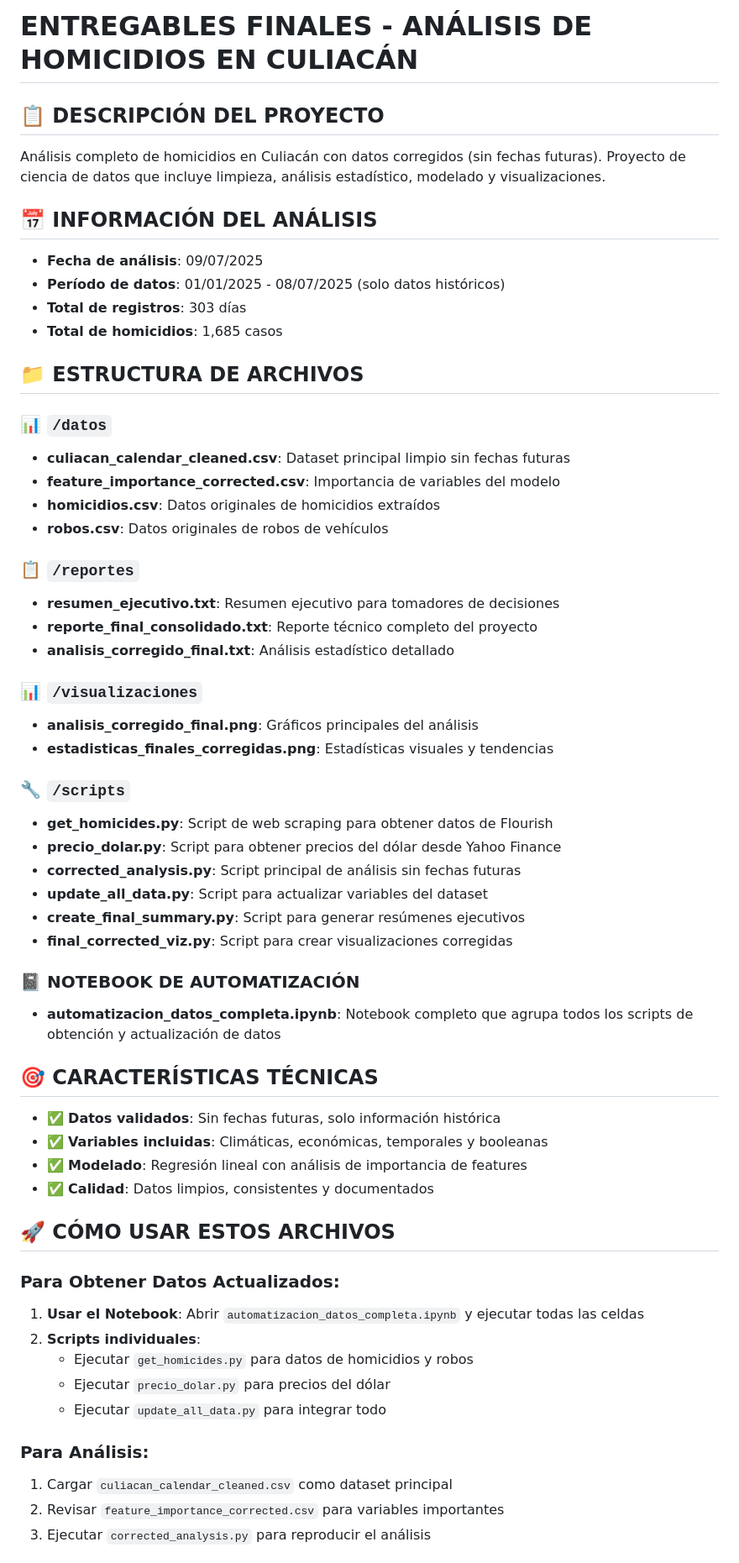
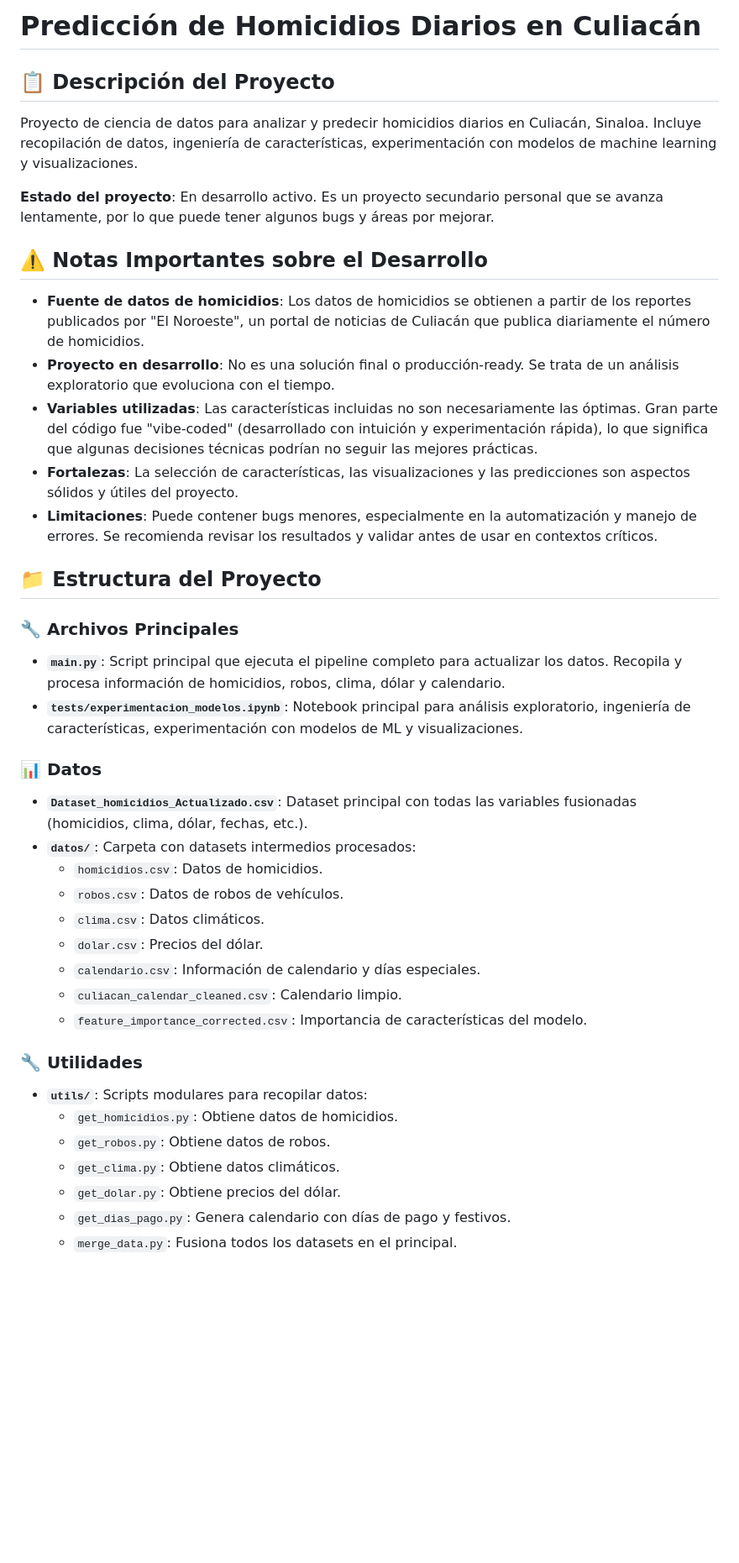
Before and after one commit to CarlosAHzBt/Prediccion_Homicidios_Culiacan_2025, a Markdown page: README.md, the part around one of its changes. Shown at 84% size. Drawn GitHub-style; blank space fills up the shorter version.

```diff
--- a/README.md
+++ b/README.md
@@ -1,60 +1,45 @@
-# ENTREGABLES FINALES - ANÁLISIS DE HOMICIDIOS EN CULIACÁN
+# Predicción de Homicidios Diarios en Culiacán
 
-## 📋 DESCRIPCIÓN DEL PROYECTO
-Análisis completo de homicidios en Culiacán con datos corregidos (sin fechas futuras).
-Proyecto de ciencia de datos que incluye limpieza, análisis estadístico, modelado y visualizaciones.
+## 📋 Descripción del Proyecto
 
-## 📅 INFORMACIÓN DEL ANÁLISIS
-- **Fecha de análisis**: 09/07/2025
-- **Período de datos**: 01/01/2025 - 08/07/2025 (solo datos históricos)
-- **Total de registros**: 303 días
-- **Total de homicidios**: 1,685 casos
+Proyecto de ciencia de datos para analizar y predecir homicidios diarios en Culiacán, Sinaloa. Incluye recopilación de datos, ingeniería de características, experimentación con modelos de machine learning y visualizaciones.
 
-## 📁 ESTRUCTURA DE ARCHIVOS
+**Estado del proyecto**: En desarrollo activo. Es un proyecto secundario personal que se avanza lentamente, por lo que puede tener algunos bugs y áreas por mejorar.
 
-### 📊 `/datos`
-- **culiacan_calendar_cleaned.csv**: Dataset principal limpio sin fechas futuras
-- **feature_importance_corrected.csv**: Importancia de variables del modelo
-- **homicidios.csv**: Datos originales de homicidios extraídos
-- **robos.csv**: Datos originales de robos de vehículos
+## ⚠️ Notas Importantes sobre el Desarrollo
 
-### 📋 `/reportes`
-- **resumen_ejecutivo.txt**: Resumen ejecutivo para tomadores de decisiones
-- **reporte_final_consolidado.txt**: Reporte técnico completo del proyecto
-- **analisis_corregido_final.txt**: Análisis estadístico detallado
+- **Fuente de datos de homicidios**: Los datos de homicidios se obtienen a partir de los reportes publicados por "El Noroeste", un portal de noticias de Culiacán que publica diariamente el número de homicidios.
+- **Proyecto en desarrollo**: No es una solución final o producción-ready. Se trata de un análisis exploratorio que evoluciona con el tiempo.
+- **Variables utilizadas**: Las características incluidas no son necesariamente las óptimas. Gran parte del código fue "vibe-coded" (desarrollado con intuición y experimentación rápida), lo que significa que algunas decisiones técnicas podrían no seguir las mejores prácticas.
+- **Fortalezas**: La selección de características, las visualizaciones y las predicciones son aspectos sólidos y útiles del proyecto.
+- **Limitaciones**: Puede contener bugs menores, especialmente en la automatización y manejo de errores. Se recomienda revisar los resultados y validar antes de usar en contextos críticos.
 
-### 📊 `/visualizaciones`
-- **analisis_corregido_final.png**: Gráficos principales del análisis
-- **estadisticas_finales_corregidas.png**: Estadísticas visuales y tendencias
+## 📁 Estructura del Proyecto
 
-### 🔧 `/scripts`
-- **get_homicides.py**: Script de web scraping para obtener datos de Flourish
-- **precio_dolar.py**: Script para obtener precios del dólar desde Yahoo Finance
-- **corrected_analysis.py**: Script principal de análisis sin fechas futuras
-- **update_all_data.py**: Script para actualizar variables del dataset
-- **create_final_summary.py**: Script para generar resúmenes ejecutivos
-- **final_corrected_viz.py**: Script para crear visualizaciones corregidas
+### 🔧 Archivos Principales
 
-### 📓 **NOTEBOOK DE AUTOMATIZACIÓN**
-- **automatizacion_datos_completa.ipynb**: Notebook completo que agrupa todos los scripts de obtención y actualización de datos
+- **`main.py`**: Script principal que ejecuta el pipeline completo para actualizar los datos. Recopila y procesa información de homicidios, robos, clima, dólar y calendario.
+- **`tests/experimentacion_modelos.ipynb`**: Notebook principal para análisis exploratorio, ingeniería de características, experimentación con modelos de ML y visualizaciones.
 
-## 🎯 CARACTERÍSTICAS TÉCNICAS
-- ✅ **Datos validados**: Sin fechas futuras, solo información histórica
-- ✅ **Variables incluidas**: Climáticas, económicas, temporales y booleanas
-- ✅ **Modelado**: Regresión lineal con análisis de importancia de features
-- ✅ **Calidad**: Datos limpios, consistentes y documentados
+### 📊 Datos
 
-## 🚀 CÓMO USAR ESTOS ARCHIVOS
+- **`Dataset_homicidios_Actualizado.csv`**: Dataset principal con todas las variables fusionadas (homicidios, clima, dólar, fechas, etc.).
+- **`datos/`**: Carpeta con datasets intermedios procesados:
+  - `homicidios.csv`: Datos de homicidios.
+  - `robos.csv`: Datos de robos de vehículos.
+  - `clima.csv`: Datos climáticos.
+  - `dolar.csv`: Precios del dólar.
+  - `calendario.csv`: Información de calendario y días especiales.
+  - `culiacan_calendar_cleaned.csv`: Calendario limpio.
+  - `feature_importance_corrected.csv`: Importancia de características del modelo.
 
-### Para Obtener Datos Actualizados:
-1. **Usar el Notebook**: Abrir `automatizacion_datos_completa.ipynb` y ejecutar todas las celdas
-2. **Scripts individuales**:
-   - Ejecutar `get_homicides.py` para datos de homicidios y robos
-   - Ejecutar `precio_dolar.py` para precios del dólar
-   - Ejecutar `update_all_data.py` para integrar todo
+### 🔧 Utilidades
 
-### Para Análisis:
-1. Cargar `culiacan_calendar_cleaned.csv` como dataset principal
-2. Revisar `feature_importance_corrected.csv` para variables importantes
-3. Ejecutar `corrected_analysis.py` para reproducir el análisis
+- **`utils/`**: Scripts modulares para recopilar datos:
+  - `get_homicidios.py`: Obtiene datos de homicidios.
+  - `get_robos.py`: Obtiene datos de robos.
+  - `get_clima.py`: Obtiene datos climáticos.
+  - `get_dolar.py`: Obtiene precios del dólar.
+  - `get_dias_pago.py`: Genera calendario con días de pago y festivos.
+  - `merge_data.py`: Fusiona todos los datasets en el principal.
 
```
Also changed, not shown: other parts of README.md (+52 -20 lines).
